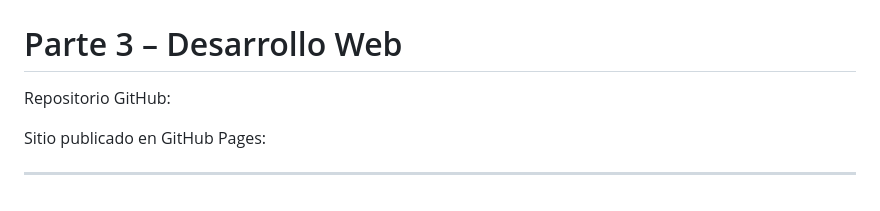
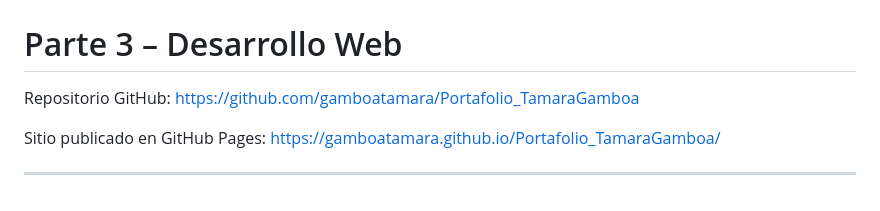
Before and after one commit to gamboatamara/Portafolio_TamaraGamboa, a Markdown page: README.md, the part around the change. GitHub-like rendering.

Commit message:
[UPDATE] GitHub repository and GitHub Pages links

```diff
--- a/README.md
+++ b/README.md
@@ -196,8 +196,8 @@ Enlace al prototipo en Figma:
 ---
 
 # Parte 3 – Desarrollo Web
-Repositorio GitHub:
+Repositorio GitHub: https://github.com/gamboatamara/Portafolio_TamaraGamboa
 
-Sitio publicado en GitHub Pages:
+Sitio publicado en GitHub Pages:  https://gamboatamara.github.io/Portafolio_TamaraGamboa/
 
 ---
```
